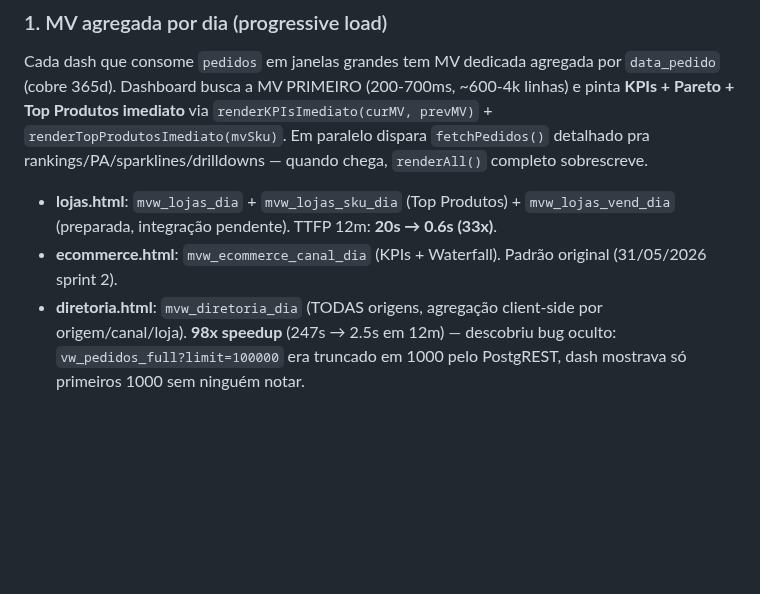
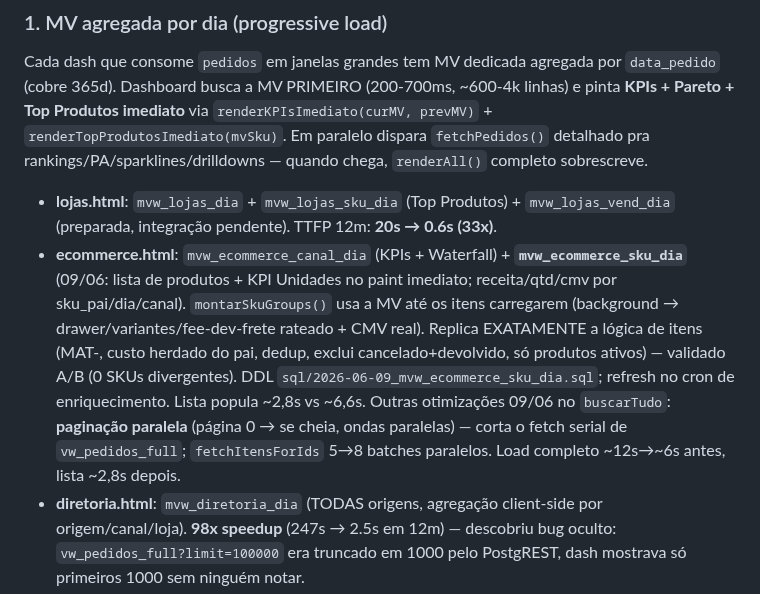
Before and after one commit to leonardofuson/fusion-dash, a Markdown page: CLAUDE.md, the part around the change. Rendered like a GitHub page; blank space fills up the shorter version.

Commit message:
docs: registra mvw_ecommerce_sku_dia + Real vs Estimado no P&L ecommerce
Co-Authored-By: Claude Opus 4.8 (1M context) <noreply@anthropic.com>

```diff
--- a/CLAUDE.md
+++ b/CLAUDE.md
@@ -96,7 +96,7 @@ Padrão aplicado em 6 dashes (lojas, ecommerce, diretoria, financeiro, cockpit,
 Cada dash que consome `pedidos` em janelas grandes tem MV dedicada agregada por `data_pedido` (cobre 365d). Dashboard busca a MV PRIMEIRO (200-700ms, ~600-4k linhas) e pinta **KPIs + Pareto + Top Produtos imediato** via `renderKPIsImediato(curMV, prevMV)` + `renderTopProdutosImediato(mvSku)`. Em paralelo dispara `fetchPedidos()` detalhado pra rankings/PA/sparklines/drilldowns — quando chega, `renderAll()` completo sobrescreve.
 
 - **lojas.html**: `mvw_lojas_dia` + `mvw_lojas_sku_dia` (Top Produtos) + `mvw_lojas_vend_dia` (preparada, integração pendente). TTFP 12m: **20s → 0.6s (33x)**.
-- **ecommerce.html**: `mvw_ecommerce_canal_dia` (KPIs + Waterfall). Padrão original (31/05/2026 sprint 2).
+- **ecommerce.html**: `mvw_ecommerce_canal_dia` (KPIs + Waterfall) + **`mvw_ecommerce_sku_dia`** (09/06: lista de produtos + KPI Unidades no paint imediato; receita/qtd/cmv por sku_pai/dia/canal). `montarSkuGroups()` usa a MV até os itens carregarem (background → drawer/variantes/fee-dev-frete rateado + CMV real). Replica EXATAMENTE a lógica de itens (MAT-, custo herdado do pai, dedup, exclui cancelado+devolvido, só produtos ativos) — validado A/B (0 SKUs divergentes). DDL `sql/2026-06-09_mvw_ecommerce_sku_dia.sql`; refresh no cron de enriquecimento. Lista popula ~2,8s vs ~6,6s. Outras otimizações 09/06 no `buscarTudo`: **paginação paralela** (página 0 → se cheia, ondas paralelas) — corta o fetch serial de `vw_pedidos_full`; `fetchItensForIds` 5→8 batches paralelos. Load completo ~12s→~6s antes, lista ~2,8s depois.
 - **diretoria.html**: `mvw_diretoria_dia` (TODAS origens, agregação client-side por origem/canal/loja). **98x speedup** (247s → 2.5s em 12m) — descobriu bug oculto: `vw_pedidos_full?limit=100000` era truncado em 1000 pelo PostgREST, dash mostrava só primeiros 1000 sem ninguém notar.
 
 ### 2. Cache localStorage (TTL 5min)
```
Also changed, not shown: SIMULADOR.md (+1 -1 lines).
